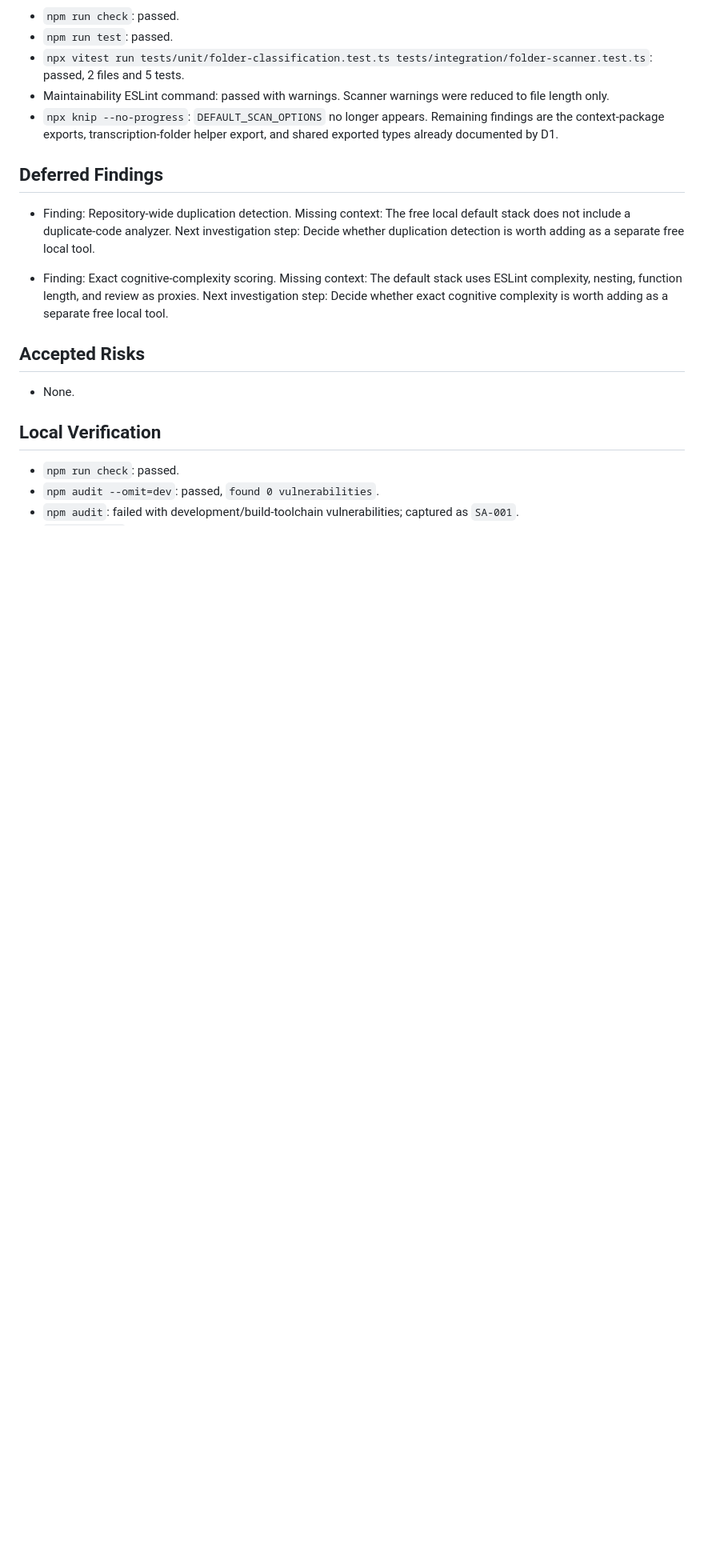
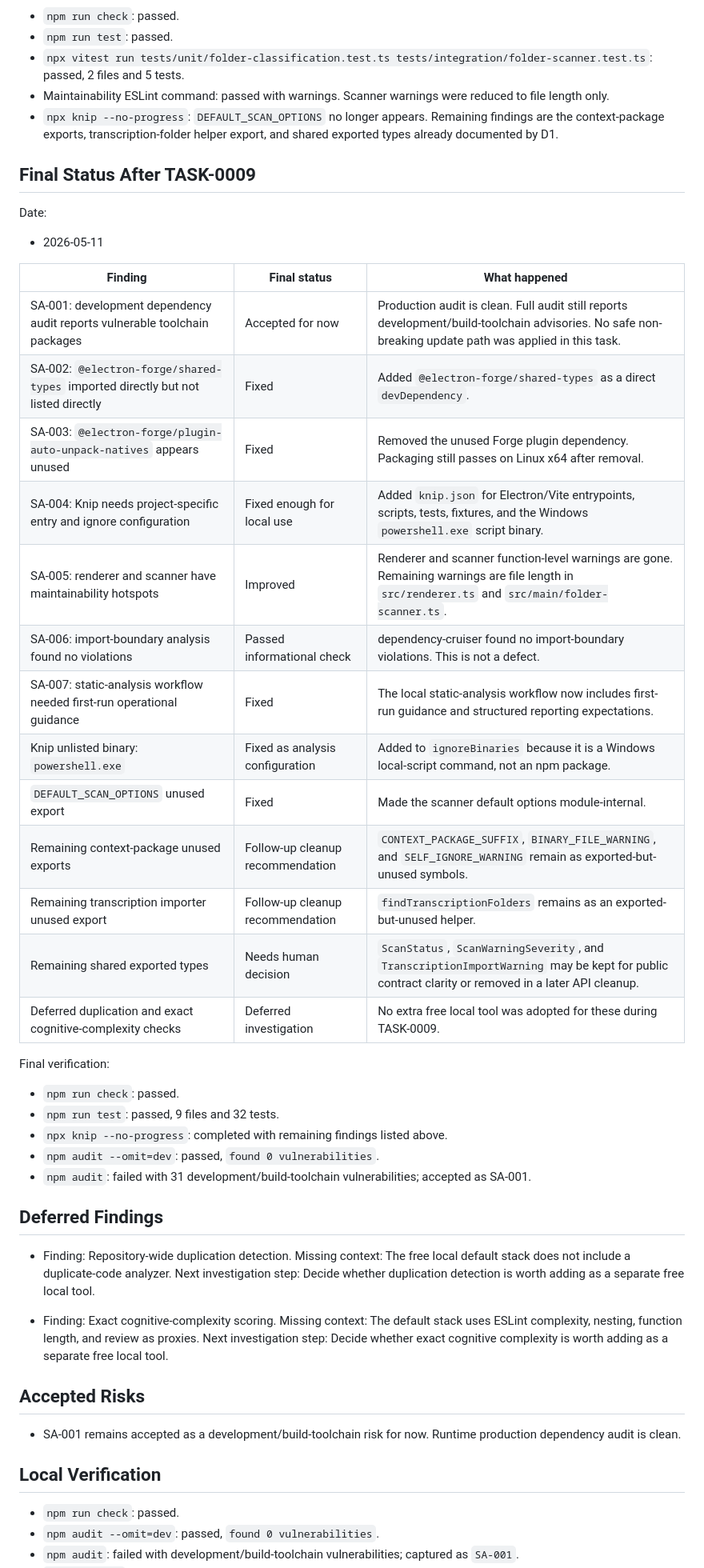
Before and after one commit to trulstveoy/Sidekick, a Markdown page: docs/static-analysis/2026-05-11-static-analysis.md, the part around the change. Shown at 80% size. Rendered like a GitHub page; blank space fills up the shorter version.

Commit message:
TASK-0009 D6: Close static analysis follow-up

```diff
--- a/docs/static-analysis/2026-05-11-static-analysis.md
+++ b/docs/static-analysis/2026-05-11-static-analysis.md
@@ -774,6 +774,34 @@ Verification:
 - Maintainability ESLint command: passed with warnings. Scanner warnings were reduced to file length only.
 - `npx knip --no-progress`: `DEFAULT_SCAN_OPTIONS` no longer appears. Remaining findings are the context-package exports, transcription-folder helper export, and shared exported types already documented by D1.
 
+## Final Status After TASK-0009
+
+Date:
+- 2026-05-11
+
+| Finding | Final status | What happened |
+| --- | --- | --- |
+| SA-001: development dependency audit reports vulnerable toolchain packages | Accepted for now | Production audit is clean. Full audit still reports development/build-toolchain advisories. No safe non-breaking update path was applied in this task. |
+| SA-002: `@electron-forge/shared-types` imported directly but not listed directly | Fixed | Added `@electron-forge/shared-types` as a direct `devDependency`. |
+| SA-003: `@electron-forge/plugin-auto-unpack-natives` appears unused | Fixed | Removed the unused Forge plugin dependency. Packaging still passes on Linux x64 after removal. |
+| SA-004: Knip needs project-specific entry and ignore configuration | Fixed enough for local use | Added `knip.json` for Electron/Vite entrypoints, scripts, tests, fixtures, and the Windows `powershell.exe` script binary. |
+| SA-005: renderer and scanner have maintainability hotspots | Improved | Renderer and scanner function-level warnings are gone. Remaining warnings are file length in `src/renderer.ts` and `src/main/folder-scanner.ts`. |
+| SA-006: import-boundary analysis found no violations | Passed informational check | dependency-cruiser found no import-boundary violations. This is not a defect. |
+| SA-007: static-analysis workflow needed first-run operational guidance | Fixed | The local static-analysis workflow now includes first-run guidance and structured reporting expectations. |
+| Knip unlisted binary: `powershell.exe` | Fixed as analysis configuration | Added to `ignoreBinaries` because it is a Windows local-script command, not an npm package. |
+| `DEFAULT_SCAN_OPTIONS` unused export | Fixed | Made the scanner default options module-internal. |
+| Remaining context-package unused exports | Follow-up cleanup recommendation | `CONTEXT_PACKAGE_SUFFIX`, `BINARY_FILE_WARNING`, and `SELF_IGNORE_WARNING` remain as exported-but-unused symbols. |
+| Remaining transcription importer unused export | Follow-up cleanup recommendation | `findTranscriptionFolders` remains as an exported-but-unused helper. |
+| Remaining shared exported types | Needs human decision | `ScanStatus`, `ScanWarningSeverity`, and `TranscriptionImportWarning` may be kept for public contract clarity or removed in a later API cleanup. |
+| Deferred duplication and exact cognitive-complexity checks | Deferred investigation | No extra free local tool was adopted for these during TASK-0009. |
+
+Final verification:
+- `npm run check`: passed.
+- `npm run test`: passed, 9 files and 32 tests.
+- `npx knip --no-progress`: completed with remaining findings listed above.
+- `npm audit --omit=dev`: passed, `found 0 vulnerabilities`.
+- `npm audit`: failed with 31 development/build-toolchain vulnerabilities; accepted as SA-001.
+
 ## Deferred Findings
 
 - Finding: Repository-wide duplication detection.
@@ -786,7 +814,7 @@ Verification:
 
 ## Accepted Risks
 
-- None.
+- SA-001 remains accepted as a development/build-toolchain risk for now. Runtime production dependency audit is clean.
 
 ## Local Verification
 
```
Also changed, not shown: docs/tasks/TASK-0009-static-analysis-follow-up.md (+34 -8 lines).
